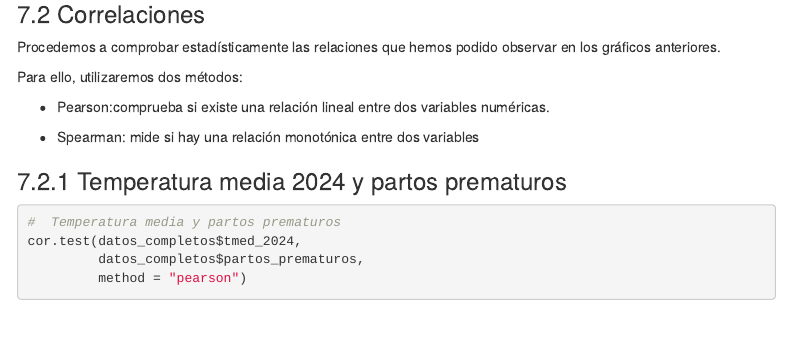
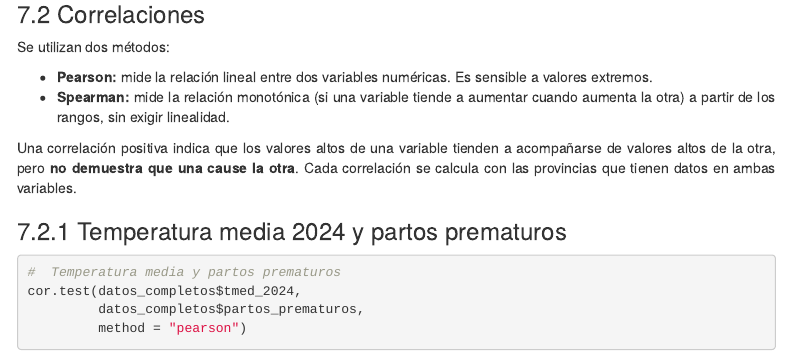
Before and after one commit to nicolassplanass/Seminario-FFDD-Grupo-G, an R Markdown document (scripts/Calor y problemas en el embarazo.Rmd): the page in a window 1100 px wide, from 18060 px down. Rendered offline with R 4.5, knitr and Pandoc, with nearby package versions; menus at the side of the page are left out.

Commit message:
Correcion 7.1

```diff
--- a/scripts/Calor y problemas en el embarazo.Rmd
+++ b/scripts/Calor y problemas en el embarazo.Rmd
@@ -1010,17 +1011,14 @@ grafico_dispersion("mortalidad_perinatal", "Defunciones por mil nacidos",
 
 
 
-
 ### 7.2 Correlaciones
 
+Se utilizan dos métodos:
 
-Procedemos a comprobar estadísticamente las relaciones que hemos podido observar en los gráficos anteriores.
+* **Pearson:** mide la relación lineal entre dos variables numéricas. Es sensible a valores extremos.
+* **Spearman:** mide la relación monotónica (si una variable tiende a aumentar cuando aumenta la otra) a partir de los rangos, sin exigir linealidad.
 
-Para ello, utilizaremos dos métodos:
-
- - Pearson:comprueba si existe una relación lineal entre dos variables                numéricas.
-
- - Spearman: mide si hay una relación monotónica entre dos variables
+Una correlación positiva indica que los valores altos de una variable tienden a acompañarse de valores altos de la otra, pero **no demuestra que una cause la otra**. Cada correlación se calcula con las provincias que tienen datos en ambas variables.
 
 
 ### 7.2.1 Temperatura media 2024 y partos prematuros
```
Also changed, not shown: scripts/Calor y problemas en el embarazo.Rmd (1 more changed lines).
